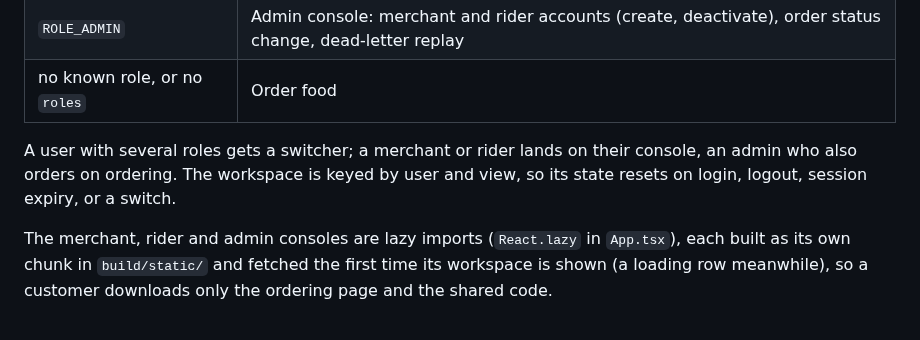
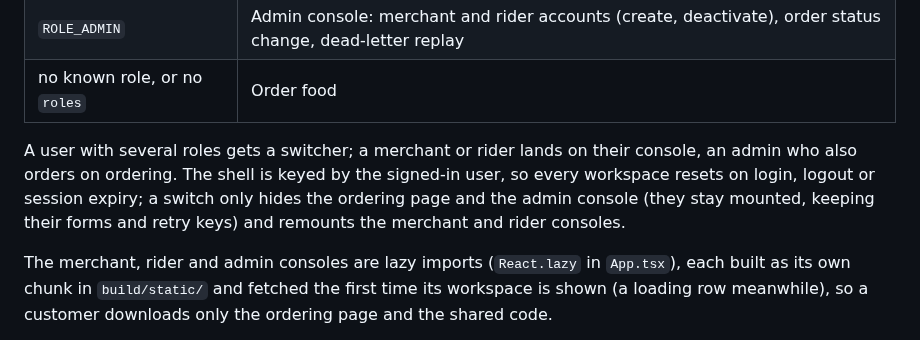
Before and after one commit to luc1ferxx/Luc1fersFoodBank, a Markdown page: frontend/README.md, the part around the change. Drawn GitHub-style.

Commit message:
Describe what a workspace switch keeps mounted in the frontend README
Co-Authored-By: Claude Fable 5.1 <noreply@anthropic.com>

```diff
--- a/frontend/README.md
+++ b/frontend/README.md
@@ -55,7 +55,7 @@ src/
 | no known role, or no `roles` | Order food                                                                                                   |
 
 A user with several roles gets a switcher; a merchant or rider lands on their console, an admin who also orders on
-ordering. The workspace is keyed by user and view, so its state resets on login, logout, session expiry, or a switch.
+ordering. The shell is keyed by the signed-in user, so every workspace resets on login, logout or session expiry; a switch only hides the ordering page and the admin console (they stay mounted, keeping their forms and retry keys) and remounts the merchant and rider consoles.
 
 The merchant, rider and admin consoles are lazy imports (`React.lazy` in `App.tsx`), each built as its own chunk in
 `build/static/` and fetched the first time its workspace is shown (a loading row meanwhile), so a customer downloads
```
